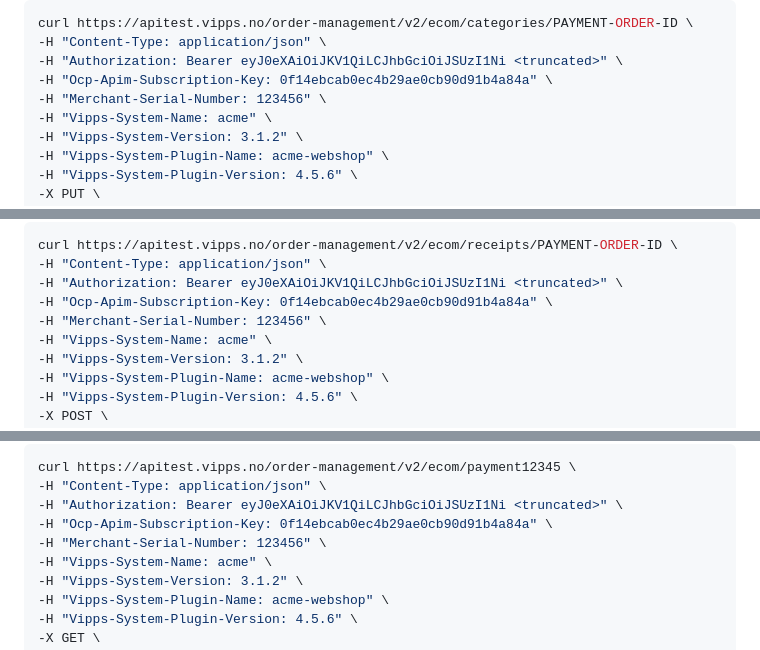
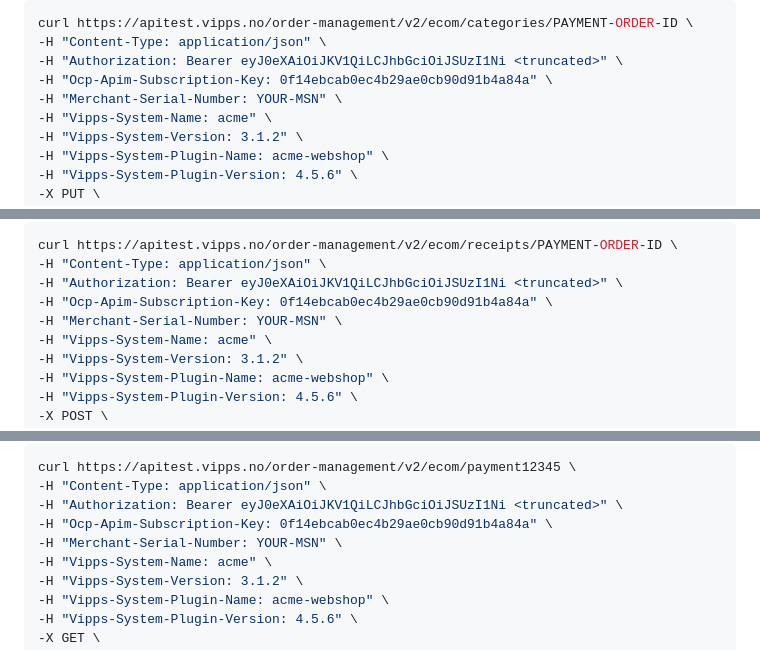
Before and after one commit to vippsas/vipps-order-management-api, a Markdown page: vipps-order-management-api-quick-start.md, 3 parts joined by grey strips. Drawn GitHub-style.

```diff
--- a/vipps-order-management-api-quick-start.md
+++ b/vipps-order-management-api-quick-start.md
@@ -245,7 +245,7 @@ curl https://apitest.vipps.no/order-management/v2/ecom/categories/PAYMENT-ORDER-
 -H "Content-Type: application/json" \
 -H "Authorization: Bearer eyJ0eXAiOiJKV1QiLCJhbGciOiJSUzI1Ni <truncated>" \
 -H "Ocp-Apim-Subscription-Key: 0f14ebcab0ec4b29ae0cb90d91b4a84a" \
--H "Merchant-Serial-Number: 123456" \
+-H "Merchant-Serial-Number: YOUR-MSN" \
 -H "Vipps-System-Name: acme" \
 -H "Vipps-System-Version: 3.1.2" \
 -H "Vipps-System-Plugin-Name: acme-webshop" \
@@ -292,7 +292,7 @@ curl https://apitest.vipps.no/order-management/v2/ecom/receipts/PAYMENT-ORDER-ID
 -H "Content-Type: application/json" \
 -H "Authorization: Bearer eyJ0eXAiOiJKV1QiLCJhbGciOiJSUzI1Ni <truncated>" \
 -H "Ocp-Apim-Subscription-Key: 0f14ebcab0ec4b29ae0cb90d91b4a84a" \
--H "Merchant-Serial-Number: 123456" \
+-H "Merchant-Serial-Number: YOUR-MSN" \
 -H "Vipps-System-Name: acme" \
 -H "Vipps-System-Version: 3.1.2" \
 -H "Vipps-System-Plugin-Name: acme-webshop" \
@@ -346,7 +346,7 @@ curl https://apitest.vipps.no/order-management/v2/ecom/payment12345 \
 -H "Content-Type: application/json" \
 -H "Authorization: Bearer eyJ0eXAiOiJKV1QiLCJhbGciOiJSUzI1Ni <truncated>" \
 -H "Ocp-Apim-Subscription-Key: 0f14ebcab0ec4b29ae0cb90d91b4a84a" \
--H "Merchant-Serial-Number: 123456" \
+-H "Merchant-Serial-Number: YOUR-MSN" \
 -H "Vipps-System-Name: acme" \
 -H "Vipps-System-Version: 3.1.2" \
 -H "Vipps-System-Plugin-Name: acme-webshop" \
```
Also changed, not shown: other parts of vipps-order-management-api-quick-start.md (+20 -20 lines).
